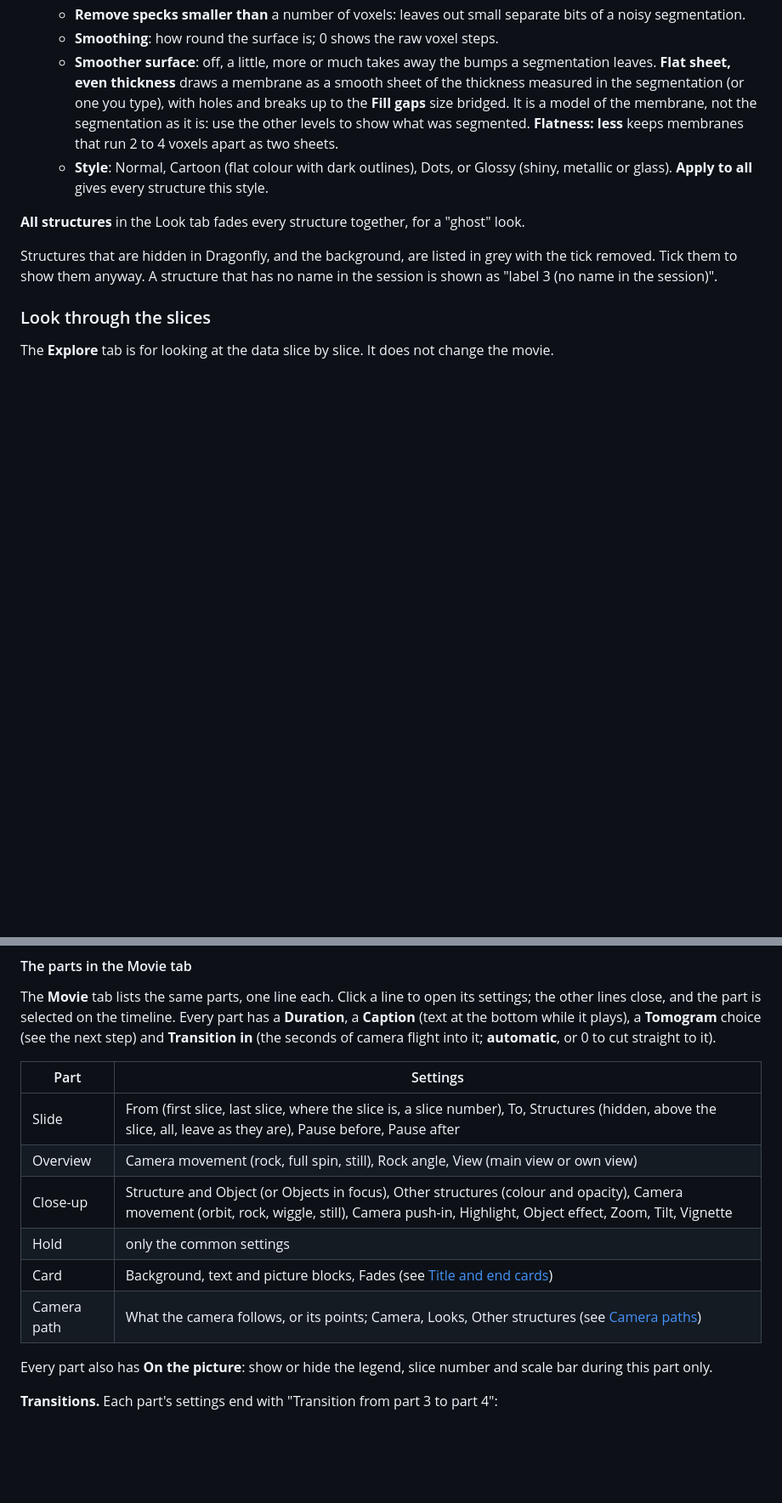
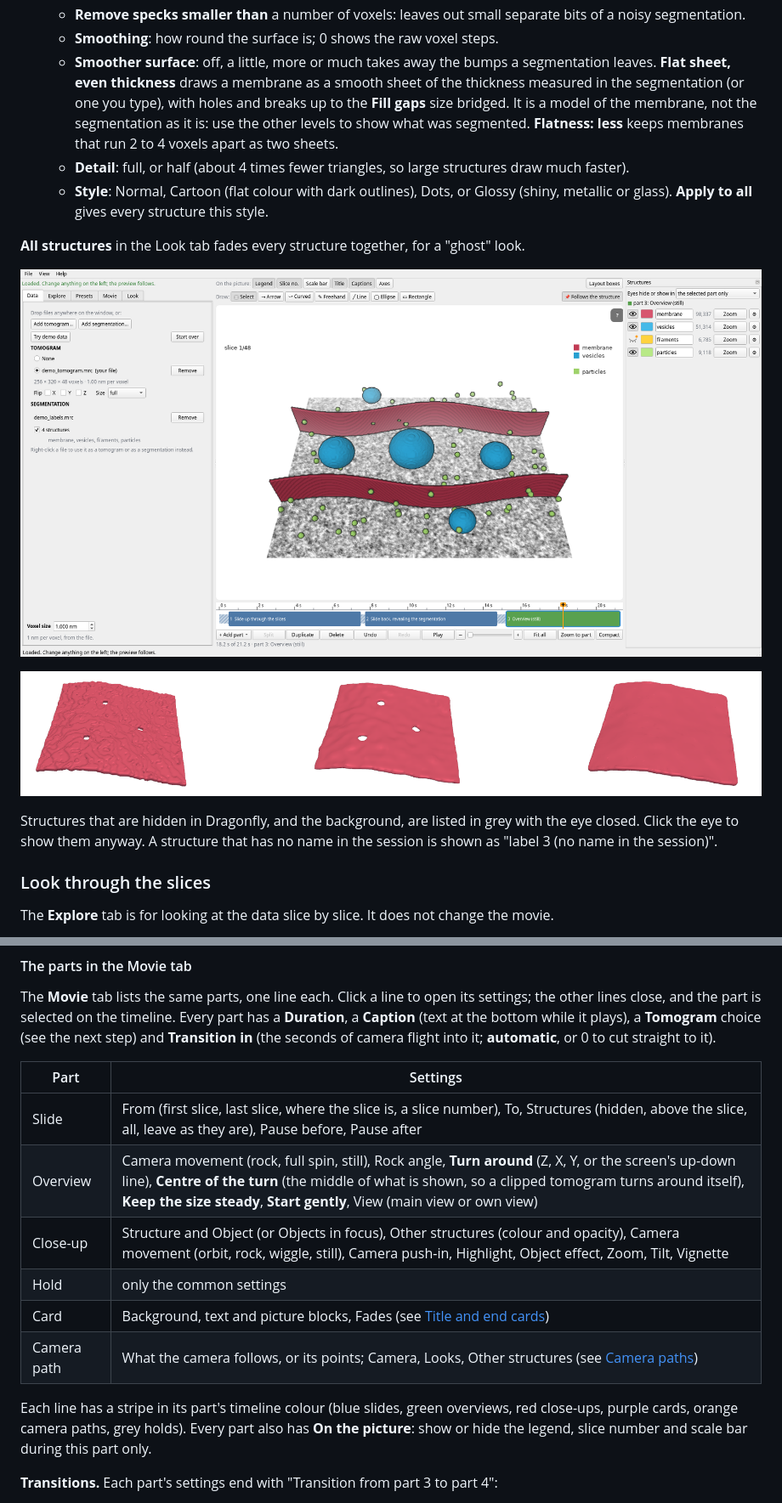
Before and after one commit to diabetes13/tomoreveal, a Markdown page: README.md, 2 parts joined by grey strips. Shown at 85% size. Drawn GitHub-style; pictures changed too: docs/images/22-structures-panel.png (added), docs/images/26-flat-membrane.png (added); blank space fills up the shorter version.

```diff
--- a/README.md
+++ b/README.md
@@ -170,11 +172,16 @@ The **Structures** tab lists the structures with the names and colours that are
   - **Remove specks smaller than** a number of voxels: leaves out small separate bits of a noisy segmentation.
   - **Smoothing**: how round the surface is; 0 shows the raw voxel steps.
   - **Smoother surface**: off, a little, more or much takes away the bumps a segmentation leaves. **Flat sheet, even thickness** draws a membrane as a smooth sheet of the thickness measured in the segmentation (or one you type), with holes and breaks up to the **Fill gaps** size bridged. It is a model of the membrane, not the segmentation as it is: use the other levels to show what was segmented. **Flatness: less** keeps membranes that run 2 to 4 voxels apart as two sheets.
+  - **Detail**: full, or half (about 4 times fewer triangles, so large structures draw much faster).
   - **Style**: Normal, Cartoon (flat colour with dark outlines), Dots, or Glossy (shiny, metallic or glass). **Apply to all** gives every structure this style.
 
 **All structures** in the Look tab fades every structure together, for a "ghost" look.
 
-Structures that are hidden in Dragonfly, and the background, are listed in grey with the tick removed. Tick them to show them anyway. A structure that has no name in the session is shown as "label 3 (no name in the session)".
+![Filaments hidden in the overview only](docs/images/22-structures-panel.png)
+
+![A bumpy membrane with holes: as segmented, "much", and a flat sheet](docs/images/26-flat-membrane.png)
+
+Structures that are hidden in Dragonfly, and the background, are listed in grey with the eye closed. Click the eye to show them anyway. A structure that has no name in the session is shown as "label 3 (no name in the session)".
 
 ### Look through the slices
 
@@ -270,13 +279,13 @@ The **Movie** tab lists the same parts, one line each. Click a line to open its
 | Part | Settings |
 |---|---|
 | Slide | From (first slice, last slice, where the slice is, a slice number), To, Structures (hidden, above the slice, all, leave as they are), Pause before, Pause after |
-| Overview | Camera movement (rock, full spin, still), Rock angle, View (main view or own view) |
+| Overview | Camera movement (rock, full spin, still), Rock angle, **Turn around** (Z, X, Y, or the screen's up-down line), **Centre of the turn** (the middle of what is shown, so a clipped tomogram turns around itself), **Keep the size steady**, **Start gently**, View (main view or own view) |
 | Close-up | Structure and Object (or Objects in focus), Other structures (colour and opacity), Camera movement (orbit, rock, wiggle, still), Camera push-in, Highlight, Object effect, Zoom, Tilt, Vignette |
 | Hold | only the common settings |
 | Card | Background, text and picture blocks, Fades (see [Title and end cards](#9-title-and-end-cards)) |
 | Camera path | What the camera follows, or its points; Camera, Looks, Other structures (see [Camera paths](#camera-paths)) |
 
-Every part also has **On the picture**: show or hide the legend, slice number and scale bar during this part only.
+Each line has a stripe in its part's timeline colour (blue slides, green overviews, red close-ups, purple cards, orange camera paths, grey holds). Every part also has **On the picture**: show or hide the legend, slice number and scale bar during this part only.
 
 **Transitions.** Each part's settings end with "Transition from part 3 to part 4":
 
```
Also changed, not shown: other parts of README.md (+37 -14 lines), CHANGELOG.md (+4 -2 lines), docs/images/02-loaded.png, docs/images/23-draw.png (added), docs/images/24-orientation.png (added), docs/images/25-edit-from-above.png (added), 1 other file.
